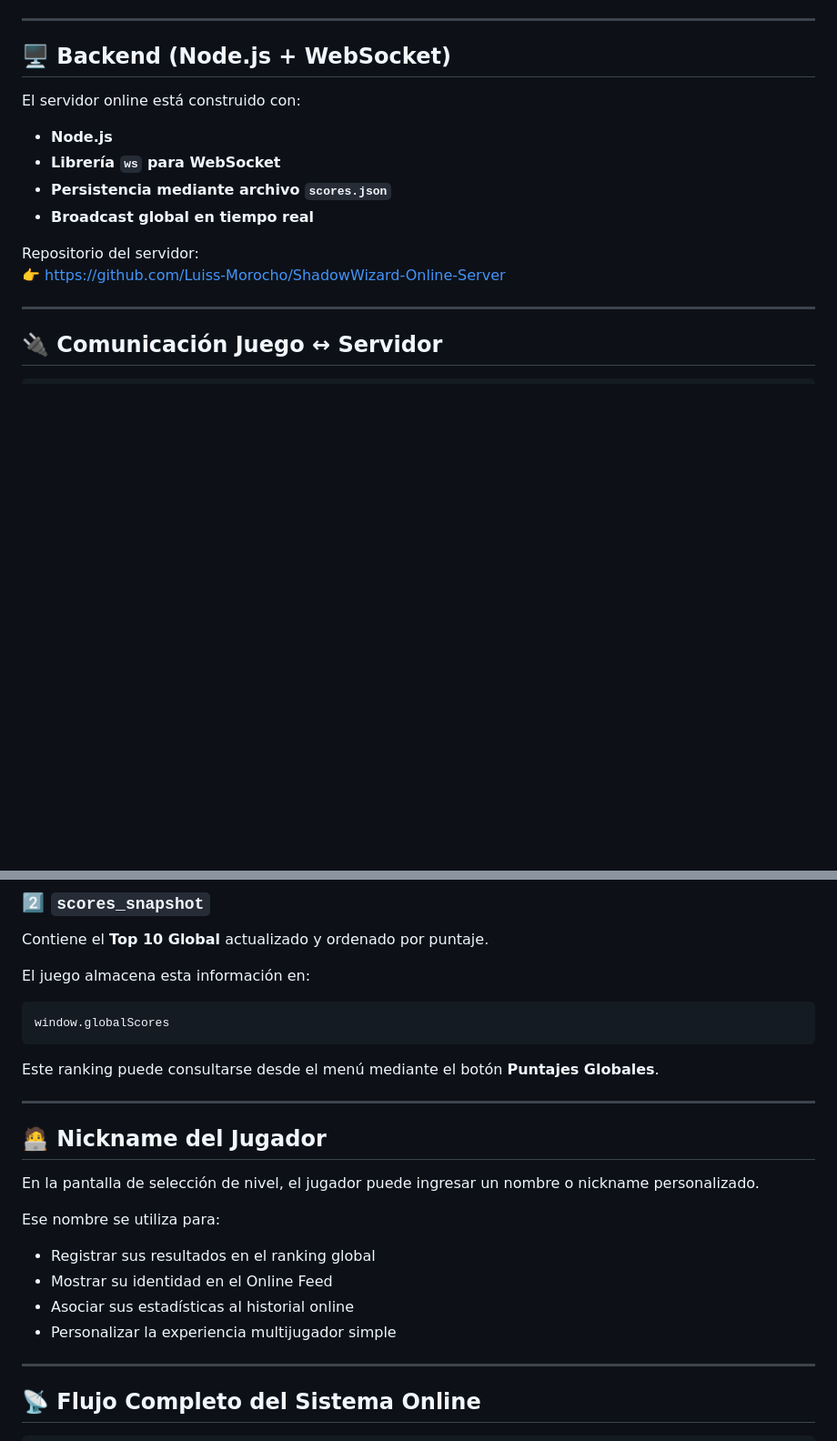
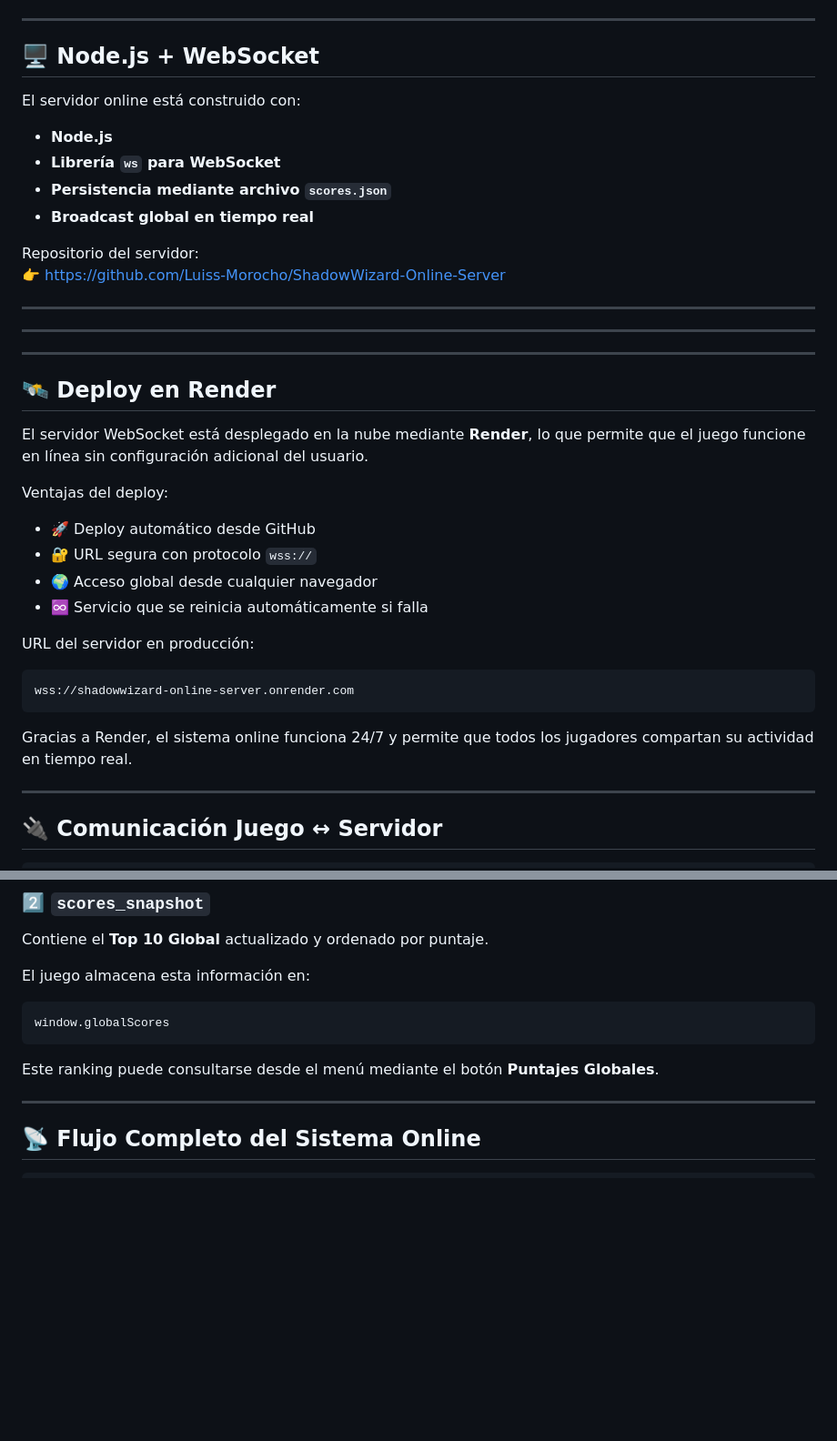
Before and after one commit to Luiss-Morocho/Game_Web_Shadow_Wizard, a Markdown page: README.md, 2 parts joined by grey strips. Shown at 91% size. Rendered like a GitHub page; blank space fills up the shorter version.

Commit message:
Revise backend section and add deployment info
Updated README to clarify backend technology and deployment details.

````diff
--- a/README.md
+++ b/README.md
@@ -467,7 +467,7 @@ El servidor se encarga de:
 
 ---
 
-## 🖥️ Backend (Node.js + WebSocket)
+## 🖥️ Node.js + WebSocket
 
 El servidor online está construido con:
 
@@ -478,6 +478,31 @@ El servidor online está construido con:
 
 Repositorio del servidor:
 👉 https://github.com/Luiss-Morocho/ShadowWizard-Online-Server
+
+---
+
+---
+
+---
+
+## 🛰️ Deploy en Render
+
+El servidor WebSocket está desplegado en la nube mediante **Render**, lo que permite que el juego funcione en línea sin configuración adicional del usuario.
+
+Ventajas del deploy:
+
+- 🚀 Deploy automático desde GitHub
+- 🔐 URL segura con protocolo `wss://`
+- 🌍 Acceso global desde cualquier navegador
+- ♾️ Servicio que se reinicia automáticamente si falla
+
+URL del servidor en producción:
+
+```txt
+wss://shadowwizard-online-server.onrender.com
+```
+
+Gracias a Render, el sistema online funciona 24/7 y permite que todos los jugadores compartan su actividad en tiempo real.
 
 ---
 
@@ -508,19 +533,6 @@ window.globalScores
 ```
 
 Este ranking puede consultarse desde el menú mediante el botón **Puntajes Globales**.
-
----
-
-## 🧑‍💻 Nickname del Jugador
-
-En la pantalla de selección de nivel, el jugador puede ingresar un nombre o nickname personalizado.
-
-Ese nombre se utiliza para:
-
-- Registrar sus resultados en el ranking global
-- Mostrar su identidad en el Online Feed
-- Asociar sus estadísticas al historial online
-- Personalizar la experiencia multijugador simple
 
 ---
 
````
